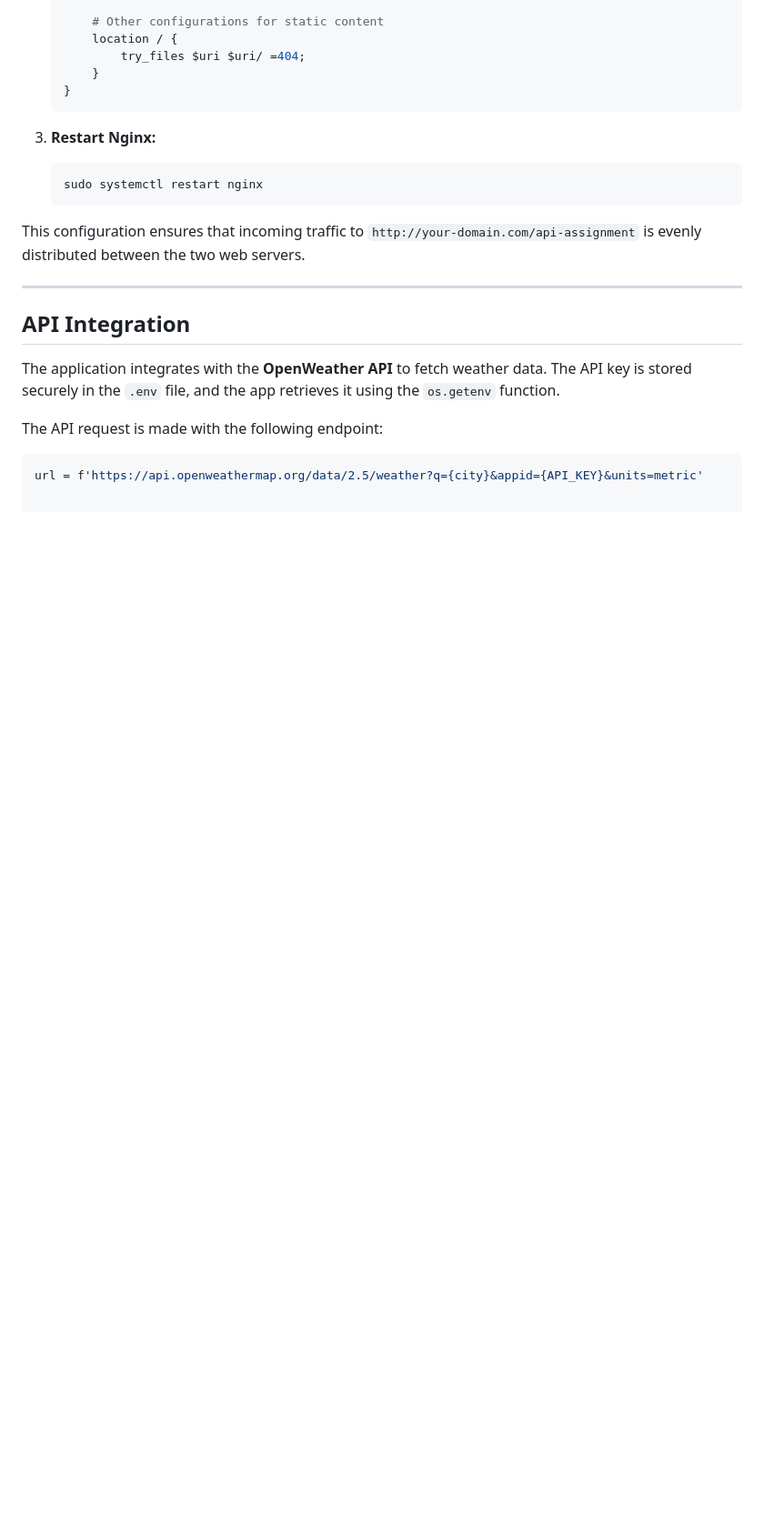
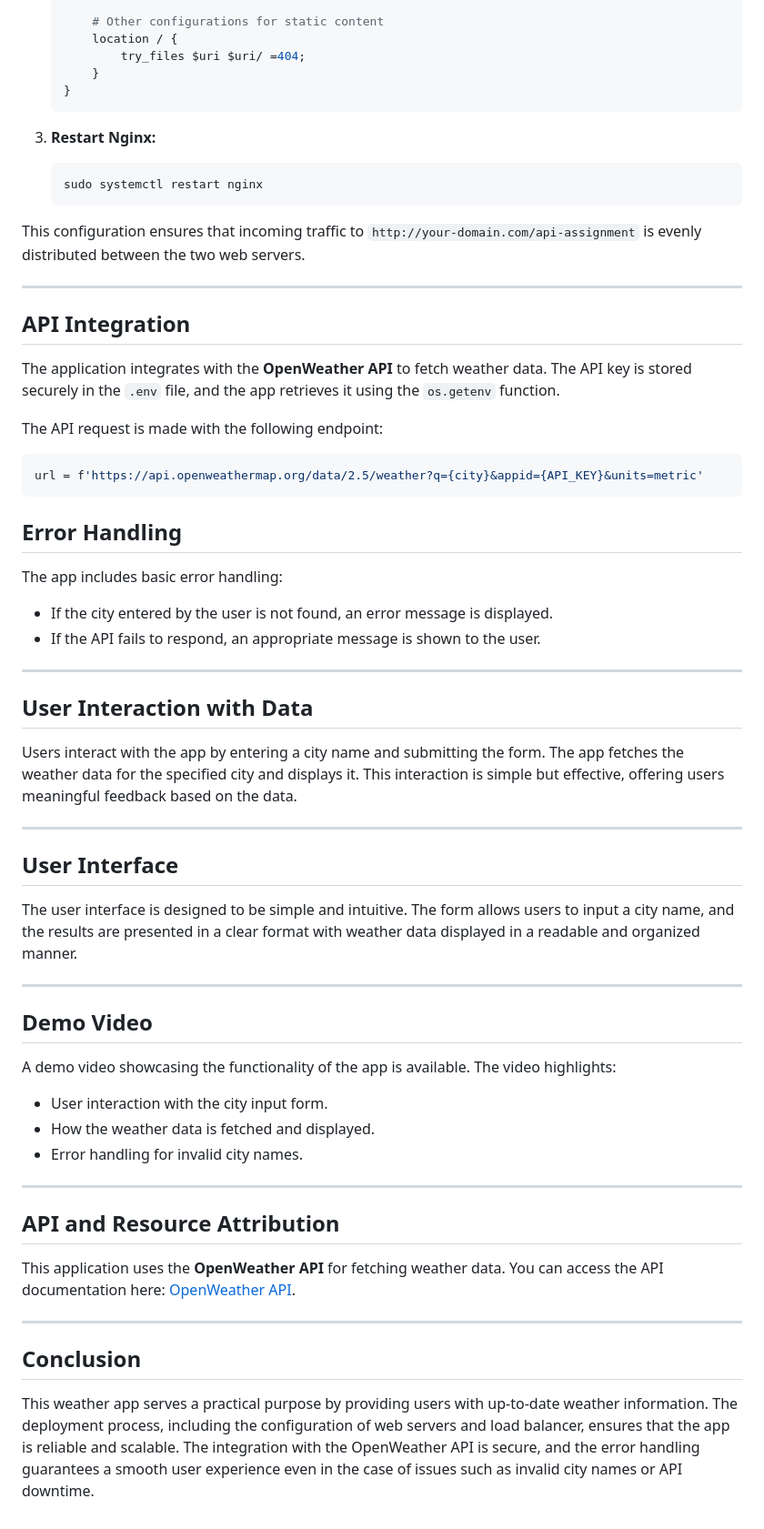
Before and after one commit to ephraimm-zm/ephraim-api-assignment, a Markdown page: README.md, the part around one of its changes. Shown at 91% size. Drawn GitHub-style; blank space fills up the shorter version.

````diff
--- a/README.md
+++ b/README.md
@@ -150,3 +151,45 @@ The API request is made with the following endpoint:
 
 ```python
 url = f'https://api.openweathermap.org/data/2.5/weather?q={city}&appid={API_KEY}&units=metric'
+```
+
+## Error Handling
+
+The app includes basic error handling:
+
+- If the city entered by the user is not found, an error message is displayed.
+- If the API fails to respond, an appropriate message is shown to the user.
+
+---
+
+## User Interaction with Data
+
+Users interact with the app by entering a city name and submitting the form. The app fetches the weather data for the specified city and displays it. This interaction is simple but effective, offering users meaningful feedback based on the data.
+
+---
+
+## User Interface
+
+The user interface is designed to be simple and intuitive. The form allows users to input a city name, and the results are presented in a clear format with weather data displayed in a readable and organized manner.
+
+---
+
+## Demo Video
+
+A demo video showcasing the functionality of the app is available. The video highlights:
+
+- User interaction with the city input form.
+- How the weather data is fetched and displayed.
+- Error handling for invalid city names.
+
+---
+
+## API and Resource Attribution
+
+This application uses the **OpenWeather API** for fetching weather data. You can access the API documentation here: [OpenWeather API](https://openweathermap.org/api).
+
+---
+
+## Conclusion
+
+This weather app serves a practical purpose by providing users with up-to-date weather information. The deployment process, including the configuration of web servers and load balancer, ensures that the app is reliable and scalable. The integration with the OpenWeather API is secure, and the error handling guarantees a smooth user experience even in the case of issues such as invalid city names or API downtime.
````
Also changed, not shown: other parts of README.md (+1 -0 lines).
